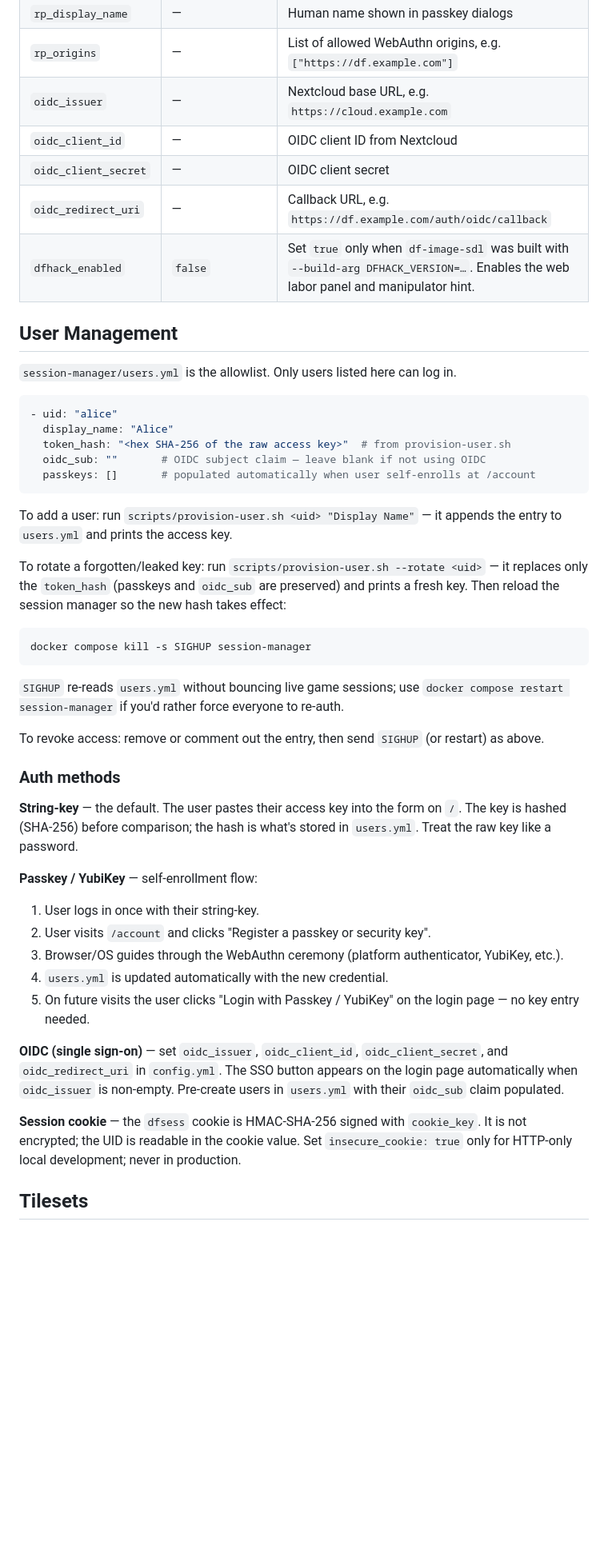
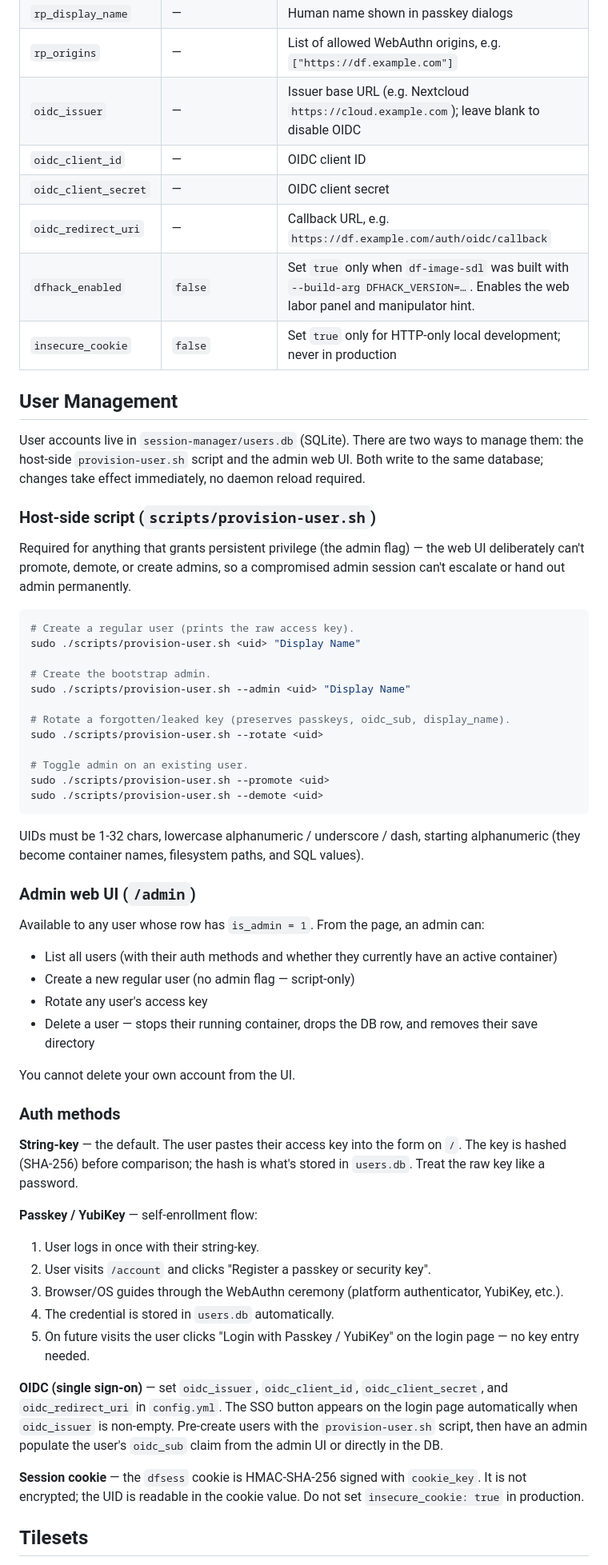
Before and after one commit to overcuriousity/df-web, a Markdown page: README.md, the part around one of its changes. Shown at 80% size. GitHub-like rendering; blank space fills up the shorter version.

````diff
--- a/README.md
+++ b/README.md
@@ -132,50 +140,63 @@ Use `--no-cache` whenever Dockerfiles change (including base image layers). Runn
 | `rp_id` | — | WebAuthn relying party hostname, e.g. `df.example.com` |
 | `rp_display_name` | — | Human name shown in passkey dialogs |
 | `rp_origins` | — | List of allowed WebAuthn origins, e.g. `["https://df.example.com"]` |
-| `oidc_issuer` | — | Nextcloud base URL, e.g. `https://cloud.example.com` |
-| `oidc_client_id` | — | OIDC client ID from Nextcloud |
+| `oidc_issuer` | — | Issuer base URL (e.g. Nextcloud `https://cloud.example.com`); leave blank to disable OIDC |
+| `oidc_client_id` | — | OIDC client ID |
 | `oidc_client_secret` | — | OIDC client secret |
 | `oidc_redirect_uri` | — | Callback URL, e.g. `https://df.example.com/auth/oidc/callback` |
 | `dfhack_enabled` | `false` | Set `true` only when `df-image-sdl` was built with `--build-arg DFHACK_VERSION=…`. Enables the web labor panel and manipulator hint. |
+| `insecure_cookie` | `false` | Set `true` only for HTTP-only local development; never in production |
 
 ## User Management
 
-`session-manager/users.yml` is the allowlist. Only users listed here can log in.
+User accounts live in `session-manager/users.db` (SQLite). There are two ways to manage them: the host-side `provision-user.sh` script and the admin web UI. Both write to the same database; changes take effect immediately, no daemon reload required.
 
-```yaml
-- uid: "alice"
-  display_name: "Alice"
-  token_hash: "<hex SHA-256 of the raw access key>"  # from provision-user.sh
-  oidc_sub: ""       # OIDC subject claim — leave blank if not using OIDC
-  passkeys: []       # populated automatically when user self-enrolls at /account
+### Host-side script (`scripts/provision-user.sh`)
+
+Required for anything that grants persistent privilege (the admin flag) — the web UI deliberately can't promote, demote, or create admins, so a compromised admin session can't escalate or hand out admin permanently.
+
+```bash
+# Create a regular user (prints the raw access key).
+sudo ./scripts/provision-user.sh <uid> "Display Name"
+
+# Create the bootstrap admin.
+sudo ./scripts/provision-user.sh --admin <uid> "Display Name"
+
+# Rotate a forgotten/leaked key (preserves passkeys, oidc_sub, display_name).
+sudo ./scripts/provision-user.sh --rotate <uid>
+
+# Toggle admin on an existing user.
+sudo ./scripts/provision-user.sh --promote <uid>
+sudo ./scripts/provision-user.sh --demote <uid>
 ```
 
-To add a user: run `scripts/provision-user.sh <uid> "Display Name"` — it appends the entry to `users.yml` and prints the access key.
+UIDs must be 1-32 chars, lowercase alphanumeric / underscore / dash, starting alphanumeric (they become container names, filesystem paths, and SQL values).
 
-To rotate a forgotten/leaked key: run `scripts/provision-user.sh --rotate <uid>` — it replaces only the `token_hash` (passkeys and `oidc_sub` are preserved) and prints a fresh key. Then reload the session manager so the new hash takes effect:
+### Admin web UI (`/admin`)
 
-```bash
-docker compose kill -s SIGHUP session-manager
-```
+Available to any user whose row has `is_admin = 1`. From the page, an admin can:
 
-`SIGHUP` re-reads `users.yml` without bouncing live game sessions; use `docker compose restart session-manager` if you'd rather force everyone to re-auth.
+- List all users (with their auth methods and whether they currently have an active container)
+- Create a new regular user (no admin flag — script-only)
+- Rotate any user's access key
+- Delete a user — stops their running container, drops the DB row, and removes their save directory
 
-To revoke access: remove or comment out the entry, then send `SIGHUP` (or restart) as above.
+You cannot delete your own account from the UI.
 
 ### Auth methods
 
-**String-key** — the default. The user pastes their access key into the form on `/`. The key is hashed (SHA-256) before comparison; the hash is what's stored in `users.yml`. Treat the raw key like a password.
+**String-key** — the default. The user pastes their access key into the form on `/`. The key is hashed (SHA-256) before comparison; the hash is what's stored in `users.db`. Treat the raw key like a password.
 
 **Passkey / YubiKey** — self-enrollment flow:
 1. User logs in once with their string-key.
 2. User visits `/account` and clicks "Register a passkey or security key".
 3. Browser/OS guides through the WebAuthn ceremony (platform authenticator, YubiKey, etc.).
-4. `users.yml` is updated automatically with the new credential.
+4. The credential is stored in `users.db` automatically.
 5. On future visits the user clicks "Login with Passkey / YubiKey" on the login page — no key entry needed.
 
-**OIDC (single sign-on)** — set `oidc_issuer`, `oidc_client_id`, `oidc_client_secret`, and `oidc_redirect_uri` in `config.yml`. The SSO button appears on the login page automatically when `oidc_issuer` is non-empty. Pre-create users in `users.yml` with their `oidc_sub` claim populated.
+**OIDC (single sign-on)** — set `oidc_issuer`, `oidc_client_id`, `oidc_client_secret`, and `oidc_redirect_uri` in `config.yml`. The SSO button appears on the login page automatically when `oidc_issuer` is non-empty. Pre-create users with the `provision-user.sh` script, then have an admin populate the user's `oidc_sub` claim from the admin UI or directly in the DB.
 
-**Session cookie** — the `dfsess` cookie is HMAC-SHA-256 signed with `cookie_key`. It is not encrypted; the UID is readable in the cookie value. Set `insecure_cookie: true` only for HTTP-only local development; never in production.
+**Session cookie** — the `dfsess` cookie is HMAC-SHA-256 signed with `cookie_key`. It is not encrypted; the UID is readable in the cookie value. Do not set `insecure_cookie: true` in production.
 
 ## Tilesets
 
````
Also changed, not shown: other parts of README.md (+77 -28 lines).
